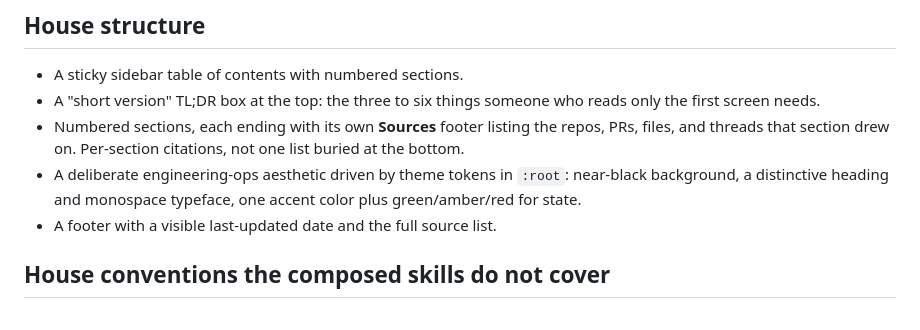
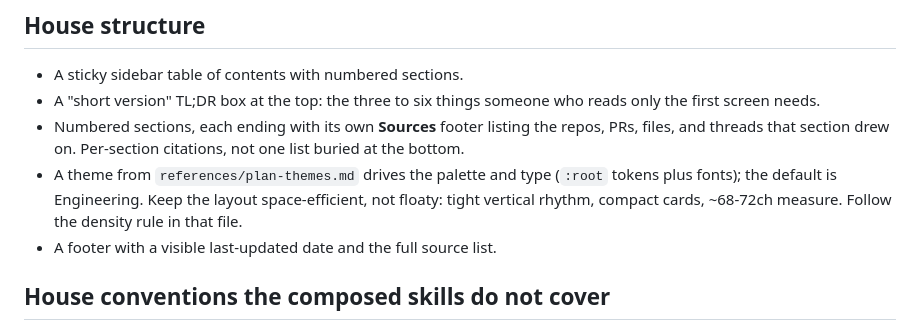
Before and after one commit to mimen/html-plan-host, a Markdown page: skills/html-plan/SKILL.md, the part around the change. Drawn GitHub-style.

Commit message:
Add minimal plan-document theme presets with a density rule
skills/html-plan/references/plan-themes.md: 7 compact theme presets (Engineering
default, Dev docs, Soft modern, Reading, Academic, Slate, Carbon) as :root token
blocks plus fonts, and a space-efficient density rule (tight vertical rhythm,
68-72ch measure, not floaty). SKILL.md points its aesthetic step at it.

```diff
--- a/skills/html-plan/SKILL.md
+++ b/skills/html-plan/SKILL.md
@@ -41,9 +41,10 @@ in this plugin, see Deliver.
 - Numbered sections, each ending with its own **Sources** footer listing the
   repos, PRs, files, and threads that section drew on. Per-section citations,
   not one list buried at the bottom.
-- A deliberate engineering-ops aesthetic driven by theme tokens in `:root`:
-  near-black background, a distinctive heading and monospace typeface, one
-  accent color plus green/amber/red for state.
+- A theme from `references/plan-themes.md` drives the palette and type
+  (`:root` tokens plus fonts); the default is Engineering. Keep the layout
+  space-efficient, not floaty: tight vertical rhythm, compact cards, ~68-72ch
+  measure. Follow the density rule in that file.
 - A footer with a visible last-updated date and the full source list.
 
 ## House conventions the composed skills do not cover
```
Also changed, not shown: 1 other file.
